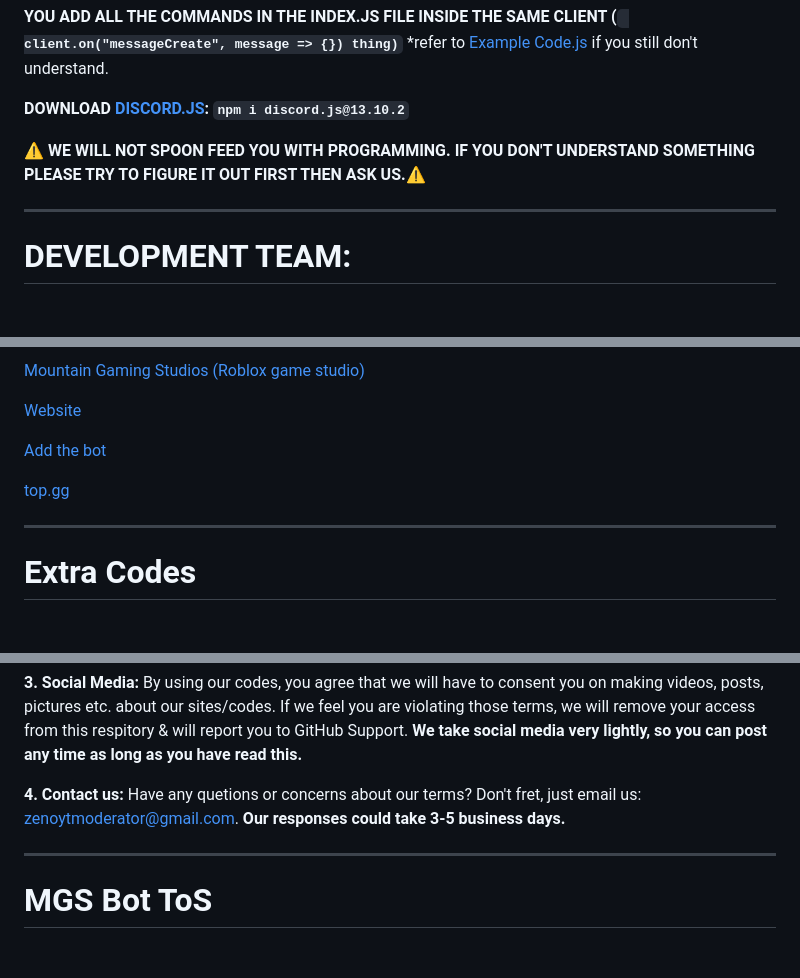
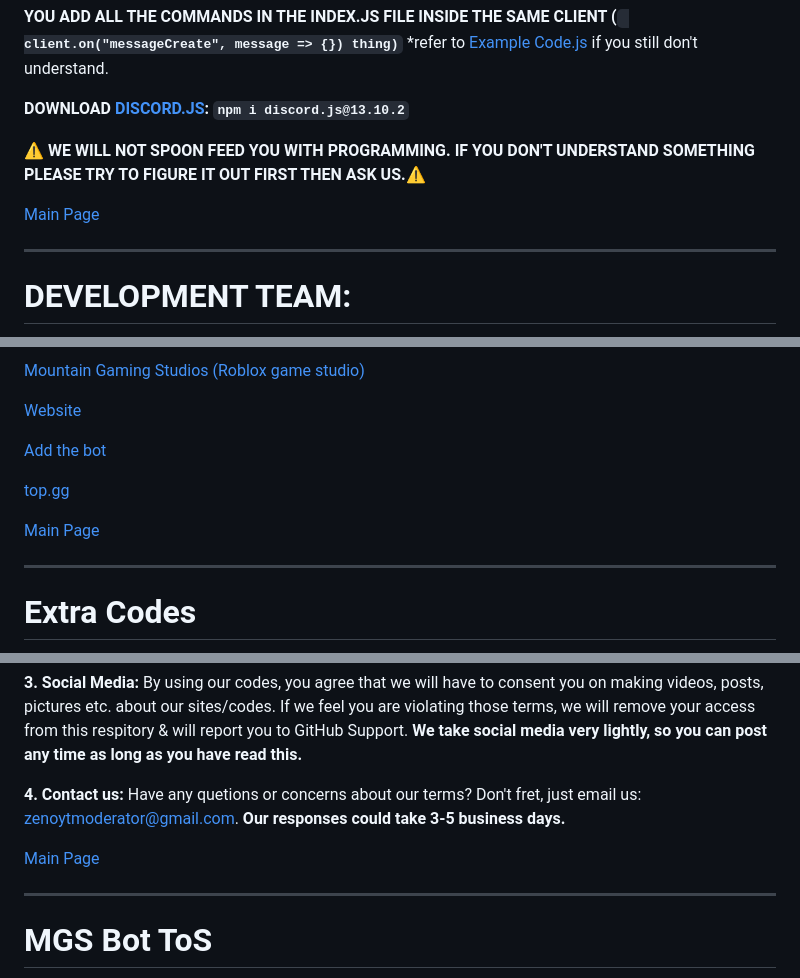
Before and after one commit to Zenoleader/MGS-Bot, a Markdown page: .github/ISSUES TEMPLATE/README.md, 3 parts joined by grey strips. GitHub-like rendering; blank space fills up the shorter version.

````diff
--- a/.github/ISSUES TEMPLATE/README.md
+++ b/.github/ISSUES TEMPLATE/README.md
@@ -21,6 +23,8 @@ Made with [node.js](https://nodejs.org/en/), programmed by [Mountain Gaming Stud
 **DOWNLOAD [DISCORD.JS](https://discord.js.org/#/): ```npm i discord.js@13.10.2```**
 
 **⚠️ WE WILL NOT SPOON FEED YOU WITH PROGRAMMING. IF YOU DON'T UNDERSTAND SOMETHING PLEASE TRY TO FIGURE IT OUT FIRST THEN ASK US.⚠️**
+
+[Main Page](#MGS-Discord-Bot)
 
 ------------------------------------------------------------------------------------------------------------------------------------------------------
 # **DEVELOPMENT TEAM:**
@@ -65,6 +75,8 @@ We have added a new slowmode command (;slowmode [TIME (seconds)]) & a new lock &
 [Add the bot](https://discord.com/api/oauth2/authorize?client_id=962834876665577542&permissions=534723819584&scope=bot%20applications.commands)
 
 [top.gg](https://top.gg/bot/962834876665577542)
+
+[Main Page](#MGS-Discord-Bot)
 
 ------------------------------------------------------------------------------------------------------------------------------------------------------
 # **Extra Codes**
@@ -94,6 +109,8 @@ Enjoy the extensions!
 **3. Social Media:** By using our codes, you agree that we will have to consent you on making videos, posts, pictures etc. about our sites/codes. If we feel you are violating those terms, we will remove your access from this respitory & will report you to GitHub Support. **We take social media very lightly, so you can post any time as long as you have read this.**
 
 **4. Contact us:** Have any quetions or concerns about our terms? Don't fret, just email us: [zenoytmoderator@gmail.com](https://mail.google.com/mail/u/0/?tab=rm&ogbl#inbox?compose=GTvVlcSGKZhBszrHHTQmKjJcLfbLQSHChbjFFbfRvSgDwxjnXSzVFDqcfTfNLFfRzhXtGlZZzqBKr). **Our responses could take 3-5 business days.**
+
+[Main Page](#MGS-Discord-Bot)
 
 ------------------------------------------------------------------------------------------------------------------------------------------------------
 # **MGS Bot ToS**
````
Also changed, not shown: other parts of .github/ISSUES TEMPLATE/README.md (+17 -2 lines).
